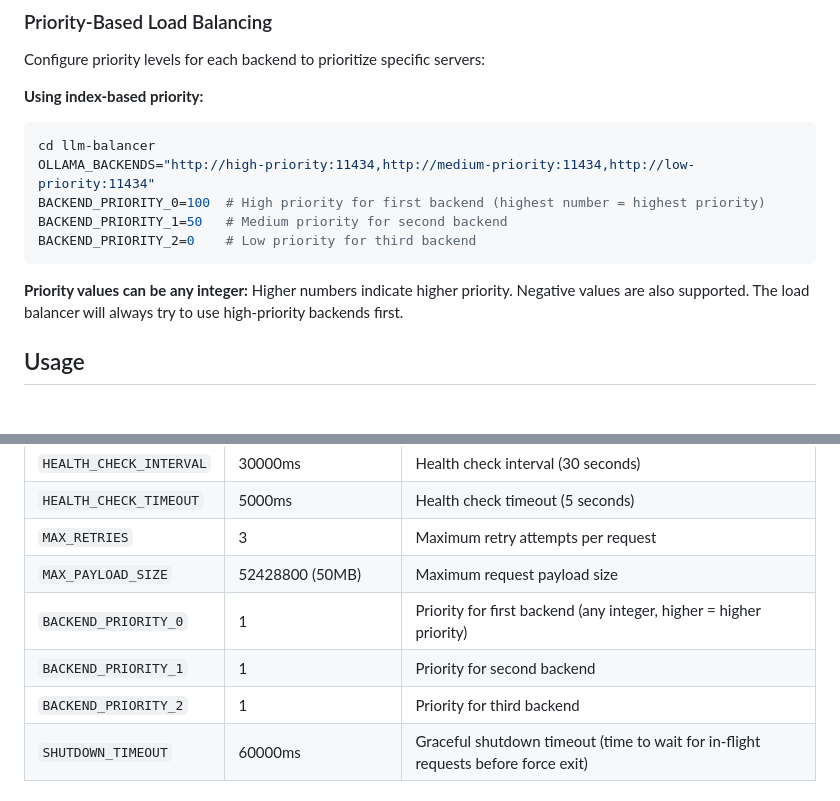
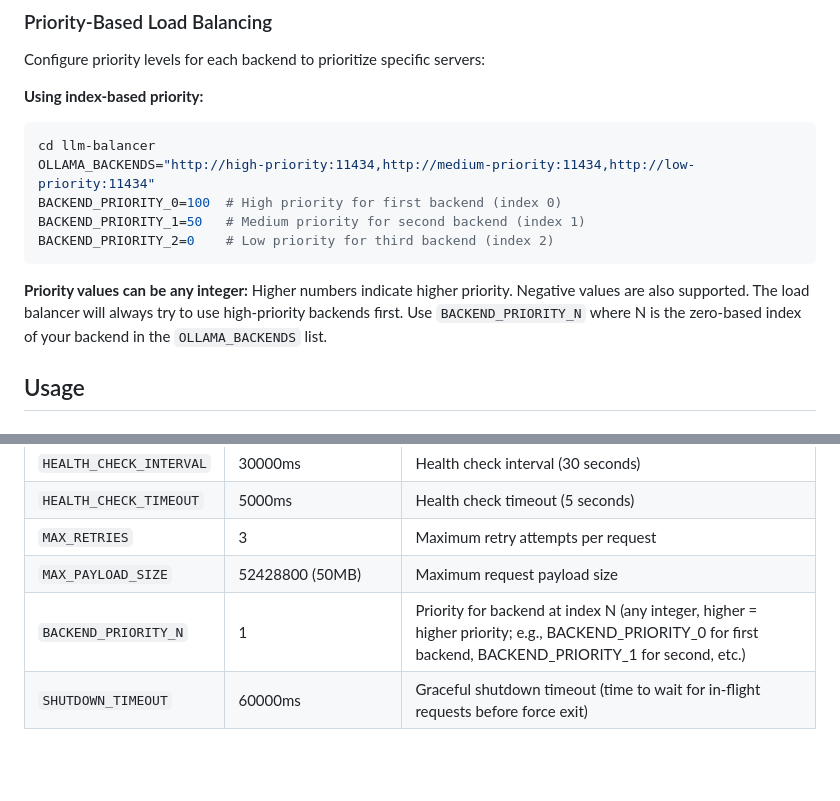
Before and after one commit to Schafer-List-Systems/llm_balancer, a Markdown page: README.md, 2 parts joined by grey strips. Drawn GitHub-style; blank space fills up the shorter version.

Commit message:
Clarify BACKEND_PRIORITY_N environment variable naming
Update documentation to use BACKEND_PRIORITY_N pattern instead of listing individual
BACKEND_PRIORITY_0, _1, _2 entries which could be mistaken as a 3-backend limit.
Now clearly indicates N is the zero-based index matching backend position in OLLAMA_BACKENDS.

````diff
--- a/README.md
+++ b/README.md
@@ -57,12 +57,12 @@ Configure priority levels for each backend to prioritize specific servers:
 ```bash
 cd llm-balancer
 OLLAMA_BACKENDS="http://high-priority:11434,http://medium-priority:11434,http://low-priority:11434"
-BACKEND_PRIORITY_0=100  # High priority for first backend (highest number = highest priority)
-BACKEND_PRIORITY_1=50   # Medium priority for second backend
-BACKEND_PRIORITY_2=0    # Low priority for third backend
+BACKEND_PRIORITY_0=100  # High priority for first backend (index 0)
+BACKEND_PRIORITY_1=50   # Medium priority for second backend (index 1)
+BACKEND_PRIORITY_2=0    # Low priority for third backend (index 2)
 ```
 
-**Priority values can be any integer:** Higher numbers indicate higher priority. Negative values are also supported. The load balancer will always try to use high-priority backends first.
+**Priority values can be any integer:** Higher numbers indicate higher priority. Negative values are also supported. The load balancer will always try to use high-priority backends first. Use `BACKEND_PRIORITY_N` where N is the zero-based index of your backend in the `OLLAMA_BACKENDS` list.
 
 ## Usage
 
@@ -242,9 +242,7 @@ curl http://localhost:3001/stats | grep -E "busyBackends|idleBackends"
 | `HEALTH_CHECK_TIMEOUT` | 5000ms | Health check timeout (5 seconds) |
 | `MAX_RETRIES` | 3 | Maximum retry attempts per request |
 | `MAX_PAYLOAD_SIZE` | 52428800 (50MB) | Maximum request payload size |
-| `BACKEND_PRIORITY_0` | 1 | Priority for first backend (any integer, higher = higher priority) |
-| `BACKEND_PRIORITY_1` | 1 | Priority for second backend |
-| `BACKEND_PRIORITY_2` | 1 | Priority for third backend |
+| `BACKEND_PRIORITY_N` | 1 | Priority for backend at index N (any integer, higher = higher priority; e.g., BACKEND_PRIORITY_0 for first backend, BACKEND_PRIORITY_1 for second, etc.) |
 | `SHUTDOWN_TIMEOUT` | 60000ms | Graceful shutdown timeout (time to wait for in-flight requests before force exit) |
 
 ## Architecture
````
Also changed, not shown: llm-balancer/README.md (+1 -3 lines).
